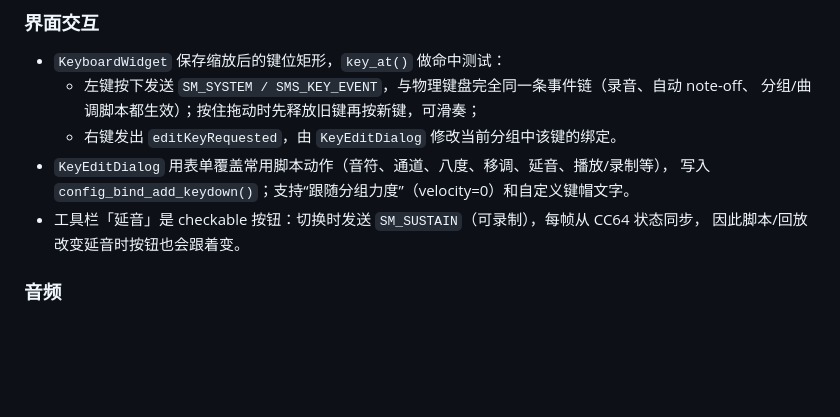
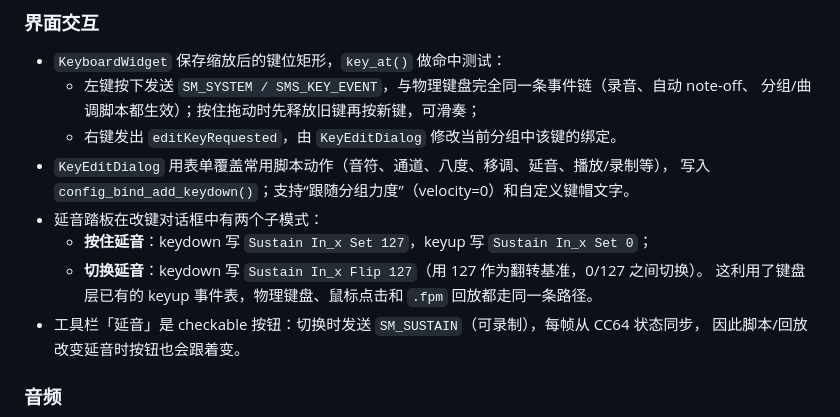
Before and after one commit to QPRS-6/freepiano-linux, a Markdown page: PORTING.md, the part around the change. Drawn GitHub-style; blank space fills up the shorter version.

```diff
--- a/PORTING.md
+++ b/PORTING.md
@@ -118,6 +118,10 @@ MIT（或 GPL）许可发布，Linux 上无需 VST 宿主即可使用：
   * 右键发出 `editKeyRequested`，由 `KeyEditDialog` 修改当前分组中该键的绑定。
 * `KeyEditDialog` 用表单覆盖常用脚本动作（音符、通道、八度、移调、延音、播放/录制等），
   写入 `config_bind_add_keydown()`；支持“跟随分组力度”（velocity=0）和自定义键帽文字。
+* 延音踏板在改键对话框中有两个子模式：
+  * **按住延音**：keydown 写 `Sustain In_x Set 127`，keyup 写 `Sustain In_x Set 0`；
+  * **切换延音**：keydown 写 `Sustain In_x Flip 127`（用 127 作为翻转基准，0/127 之间切换）。
+  这利用了键盘层已有的 keyup 事件表，物理键盘、鼠标点击和 `.fpm` 回放都走同一条路径。
 * 工具栏「延音」是 checkable 按钮：切换时发送 `SM_SUSTAIN`（可录制），每帧从 CC64 状态同步，
   因此脚本/回放改变延音时按钮也会跟着变。
 
```
Also changed, not shown: README.md (+4 -2 lines), docs/screenshot-keyedit.png, 4 other files.
